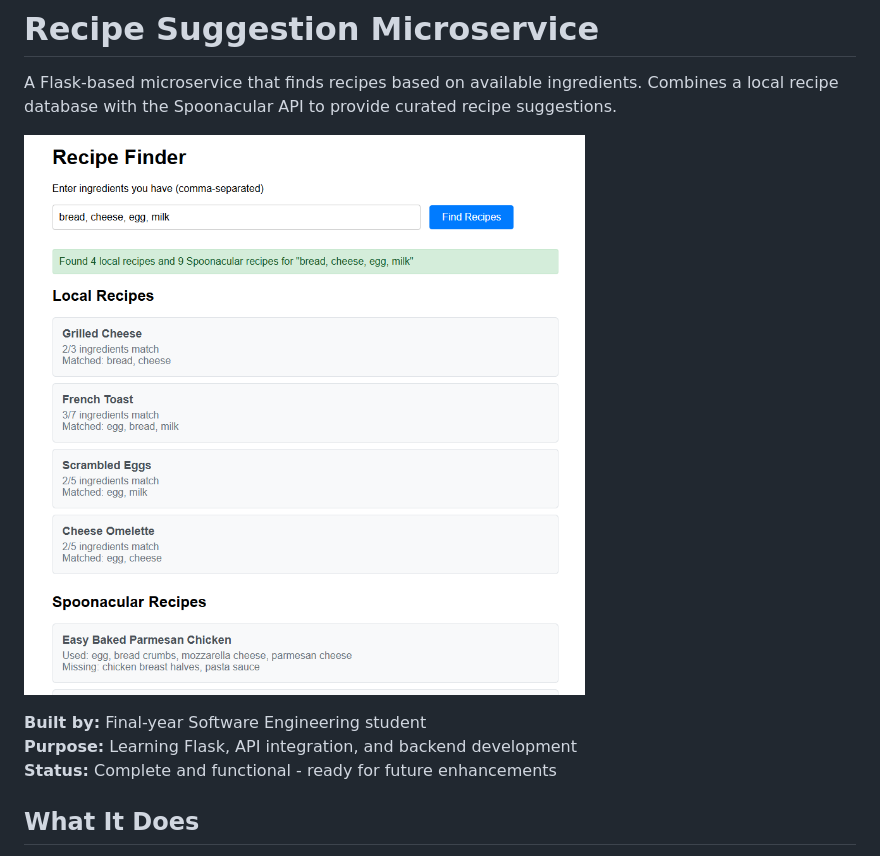
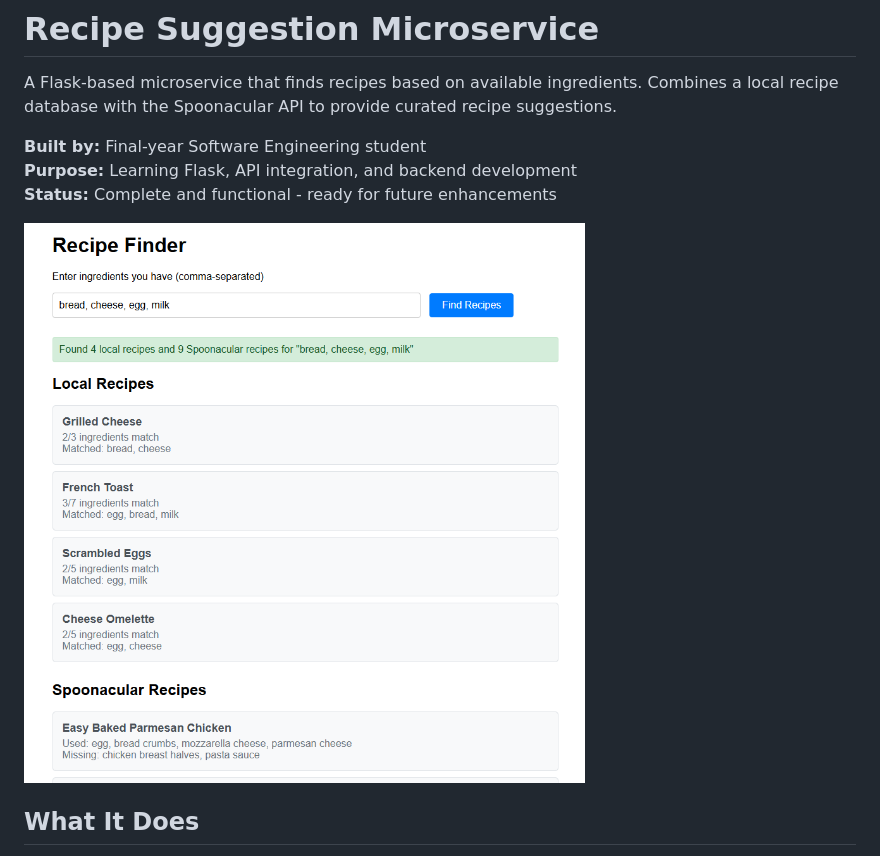
Before and after one commit to BarnardF/recipe_microservice, a Markdown page: README.md, the part around the change. Drawn GitHub-style.

```diff
--- a/README.md
+++ b/README.md
@@ -2,11 +2,11 @@
 
 A Flask-based microservice that finds recipes based on available ingredients. Combines a local recipe database with the Spoonacular API to provide curated recipe suggestions.
 
-![Image unavailbe](result.png)
-
 **Built by:** Final-year Software Engineering student
 **Purpose:** Learning Flask, API integration, and backend development
 **Status:** Complete and functional - ready for future enhancements
+
+![Image unavailbe](result.png)
 
 ## What It Does
 
```
